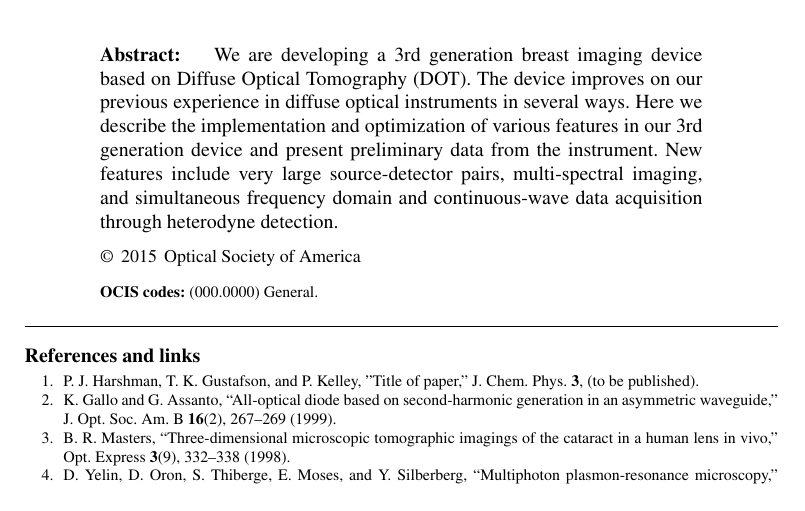
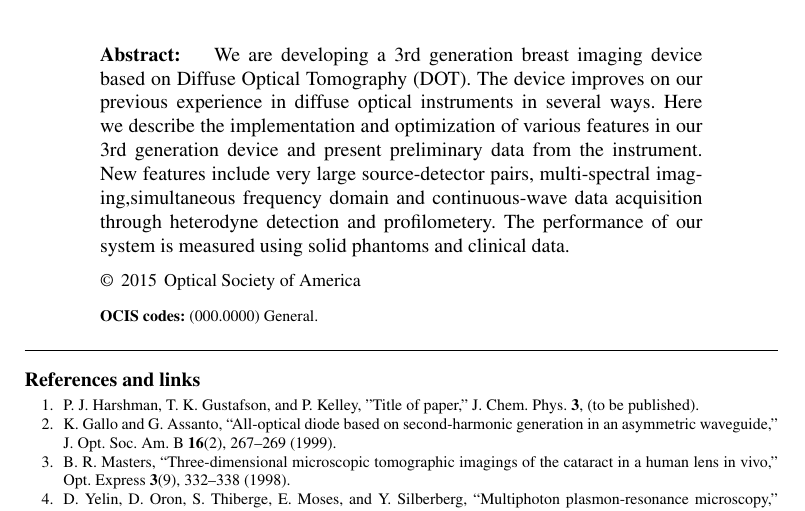
Before and after one commit to hyban/Gen3DOTPaper, a LaTeX paper (Gen3DOT.tex): part of page 1 of 2, cut so that both start at the same text. Compiled offline with pdfLaTeX.

Commit message:
Updated abstract
Updated abstract for testing github

```diff
--- a/Gen3DOT.tex
+++ b/Gen3DOT.tex
@@ -42,8 +42,8 @@ We are developing a 3rd generation breast imaging device based on Diffuse Optica
 The device improves on our previous experience in diffuse optical instruments in several ways.
 Here we describe the implementation and optimization of various features in our 3rd generation device
 and present preliminary data from the instrument. New features include very large source-detector pairs,
-multi-spectral imaging, and simultaneous frequency domain and continuous-wave data acquisition through
-heterodyne detection.
+multi-spectral imaging,simultaneous frequency domain and continuous-wave data acquisition through
+heterodyne detection and profilometery. The performance of our system is measured using solid phantoms and clinical data.
 \end{abstract}
 
 \ocis{(000.0000) General.} % REPLACE WITH CORRECT OCIS CODES FOR YOUR ARTICLE, MINIMUM OF TWO; Avoid using the OCIS codes for “General” or “General science” whenever possible.
```
Also changed, not shown: Gen3DOT.pdf (added), 3 other files.
